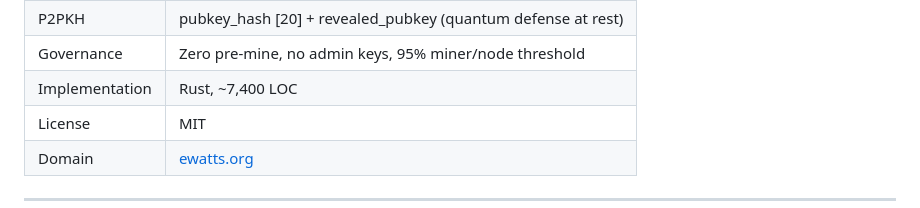
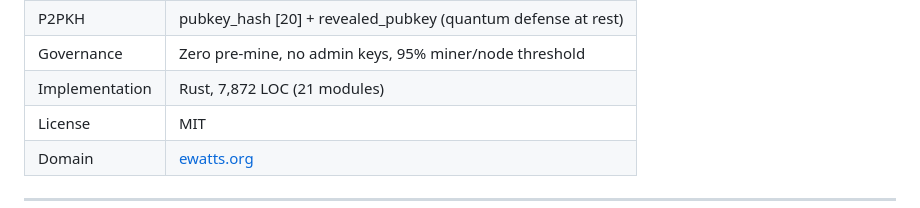
Before and after one commit to 4eWatts/ewatts-protocol, a Markdown page: README.md, the part around the change. GitHub-like rendering.

Commit message:
v6: fix LOC count — 7,872 in 21 modules

```diff
--- a/README.md
+++ b/README.md
@@ -13,7 +13,7 @@ eWatts is a digital currency secured by DRAM bandwidth. Mining is memory-bound p
 | Mining | MBPoW — DRAM bandwidth, no ASICs |
 | P2PKH | pubkey_hash [20] + revealed_pubkey (quantum defense at rest) |
 | Governance | Zero pre-mine, no admin keys, 95% miner/node threshold |
-| Implementation | Rust, ~7,400 LOC |
+| Implementation | Rust, 7,872 LOC (21 modules) |
 | License | MIT |
 | Domain | [ewatts.org](https://ewatts.org) |
 
```
